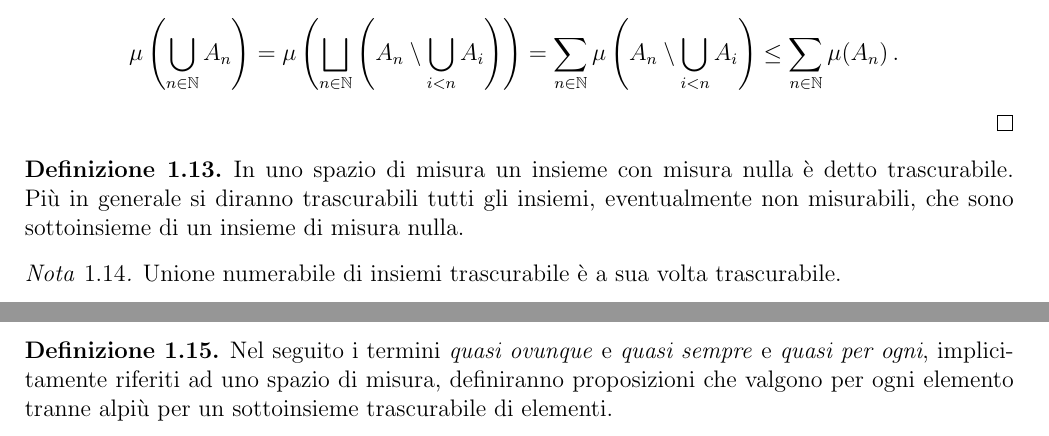
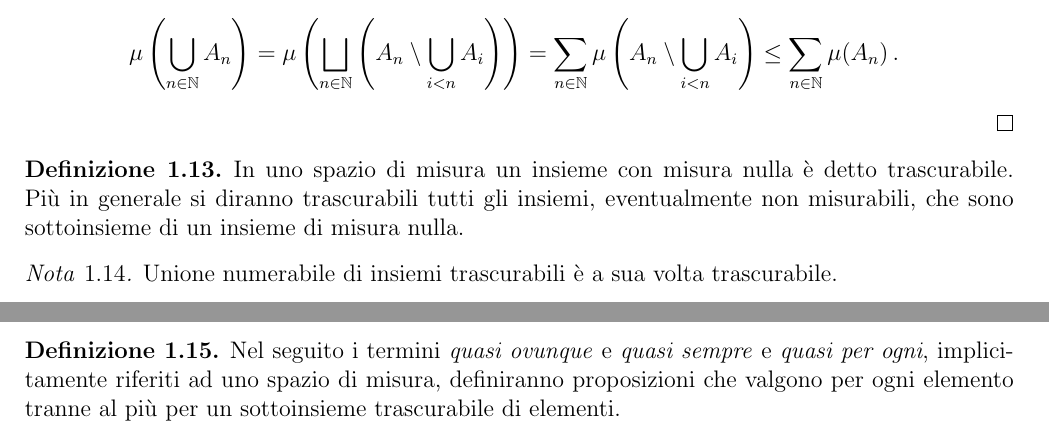
Before and after one commit to dario2994/appunti-condivisi, a LaTeX paper (MeasureTheory/main.tex, which reads MeasureTheory/tex/Introduzione.tex): two parts of page 5 of 79, joined at a grey line, cut so that both start at the same text. Compiled offline with pdfLaTeX.

Commit message:
Fixati gli errori segnalati da Guglielmo

```diff
--- a/MeasureTheory/tex/Introduzione.tex
+++ b/MeasureTheory/tex/Introduzione.tex
@@ -153,14 +153,14 @@ Da notare infine che la definizione di \semiring{} non è quella canonica (né f
 	Più in generale si diranno trascurabili tutti gli insiemi, eventualmente non misurabili, che sono sottoinsieme di un insieme di misura nulla.
 \end{definition}
 \begin{remark}\label{nota:UnioneTrascurabili}
-	Unione numerabile di insiemi trascurabile è a sua volta trascurabile.
+	Unione numerabile di insiemi trascurabili è a sua volta trascurabile.
 \end{remark}
 \begin{proof}
 	È un'ovvia conseguenza della \sigsubadd[ità] della misura dimostrata nella \cref{nota:SubAdditivitaMisura}.
 \end{proof}
 
 \begin{definition}\label{def:QuasiOvunque}
-	Nel seguito i termini \emph{quasi ovunque} e \emph{quasi sempre} e \emph{quasi per ogni}, implicitamente riferiti ad uno spazio di misura, definiranno proposizioni che valgono per ogni elemento tranne alpiù per un sottoinsieme trascurabile di elementi.
+	Nel seguito i termini \emph{quasi ovunque} e \emph{quasi sempre} e \emph{quasi per ogni}, implicitamente riferiti ad uno spazio di misura, definiranno proposizioni che valgono per ogni elemento tranne al più per un sottoinsieme trascurabile di elementi.
 \end{definition}
 
 
```
Also changed, not shown: MeasureTheory/tex/Introduzione.tex (6 more changed lines).
